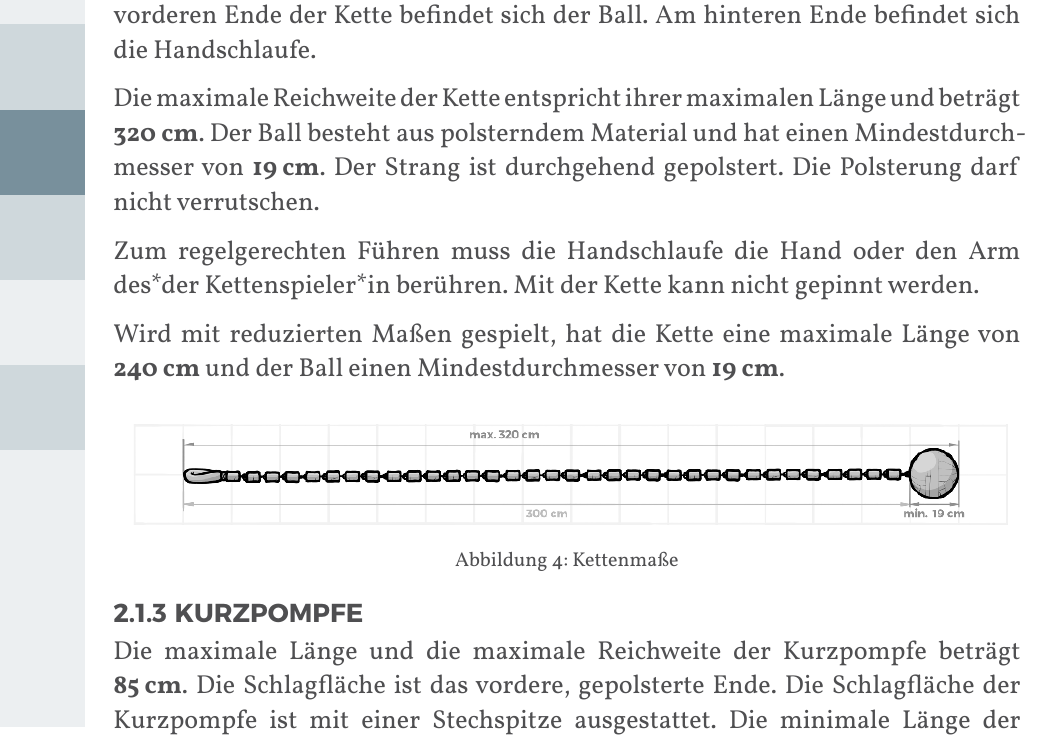
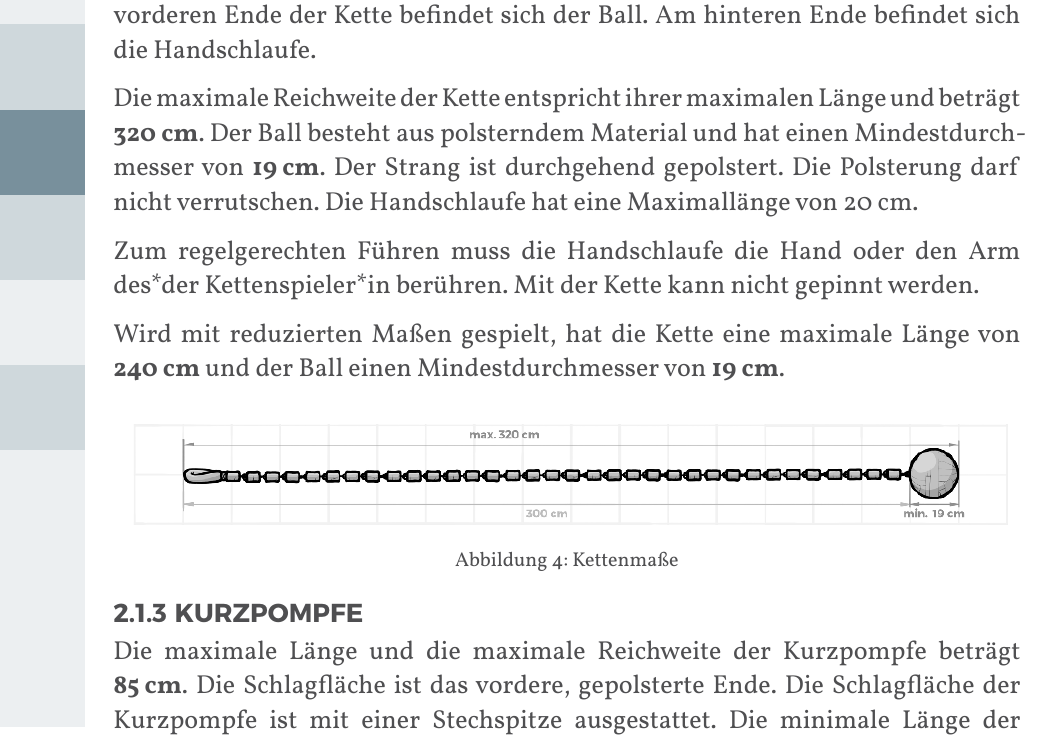
Before and after one commit to JuggerGermany/Regelwerk, a Typst document (typst/regelwerk.typ, which reads typst/pompfen/kette.typ): part of page 12 of 38, cut so that both start at the same text. Compiled offline with Typst 0.15.

Commit message:
add variant: schlaufe längenbegrenzungh

```diff
--- a/typst/pompfen/kette.typ
+++ b/typst/pompfen/kette.typ
@@ -8,6 +8,7 @@ Die maximale Reichweite der Kette entspricht ihrer maximalen Länge und beträgt
 Der Ball besteht aus polsterndem Material und hat einen Mindestdurchmesser von #strong[19_cm].
 Der Strang ist durchgehend gepolstert.
 Die Polsterung darf nicht verrutschen.
+Die Handschlaufe hat eine Maximallänge von 20 cm.
 
 Zum regelgerechten Führen muss die Handschlaufe die Hand oder den Arm des*der Kettenspieler*in berühren.
 Mit der Kette kann nicht gepinnt werden.
```
